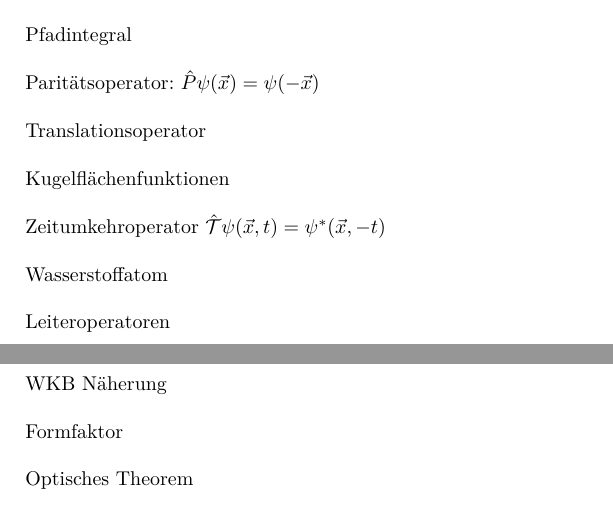
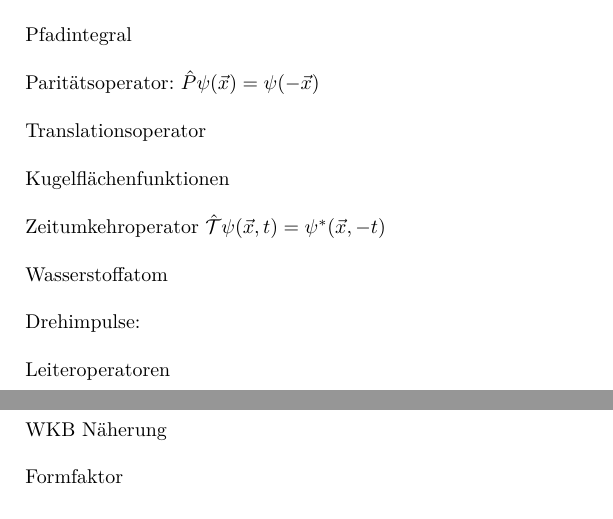
Before and after one commit to woskar/physics, a LaTeX document (ptp4/ptp4.tex): two parts of pages 3 and 4 of 4 before the commit and two parts of pages 3 and 4 of 5 after it, joined at a grey line, cut so that both start at the same text. Compiled offline with pdfLaTeX.

Commit message:
drehimpuls

```diff
--- a/ptp4/ptp4.tex
+++ b/ptp4/ptp4.tex
@@ -132,6 +132,8 @@ Zeitumkehroperator $\hat{\mathcal{T}}\psi(\vec{x}, t) = \psi^*(\vec{x}, -t)$\\
 
 Wasserstoffatom \\
 
+Drehimpulse: \\
+
 Leiteroperatoren \\
 
 Radiale Eigenfunktion des Wasserstoffatoms \\
```
Also changed, not shown: ptp4/ptp4.pdf, 2 other files.
